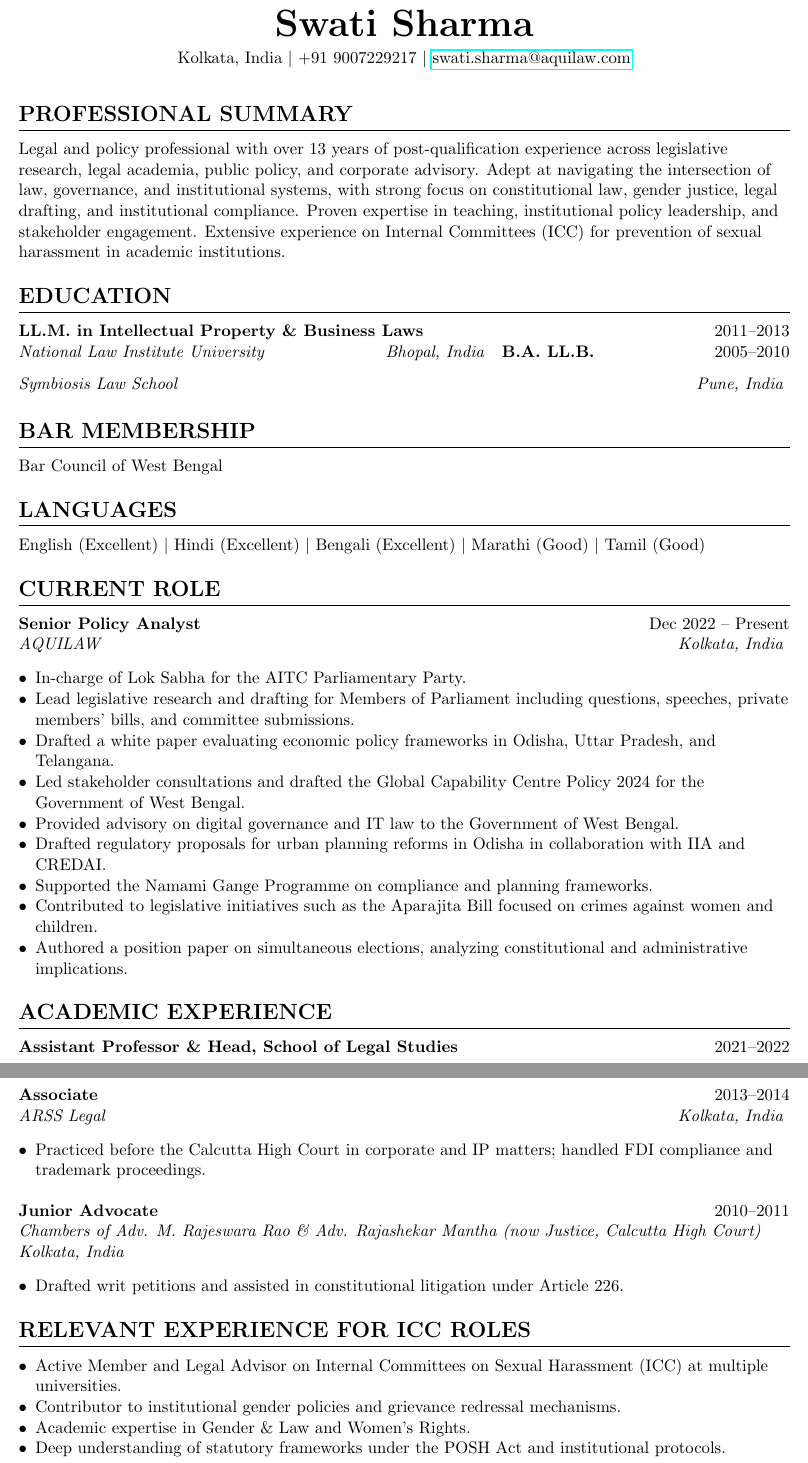
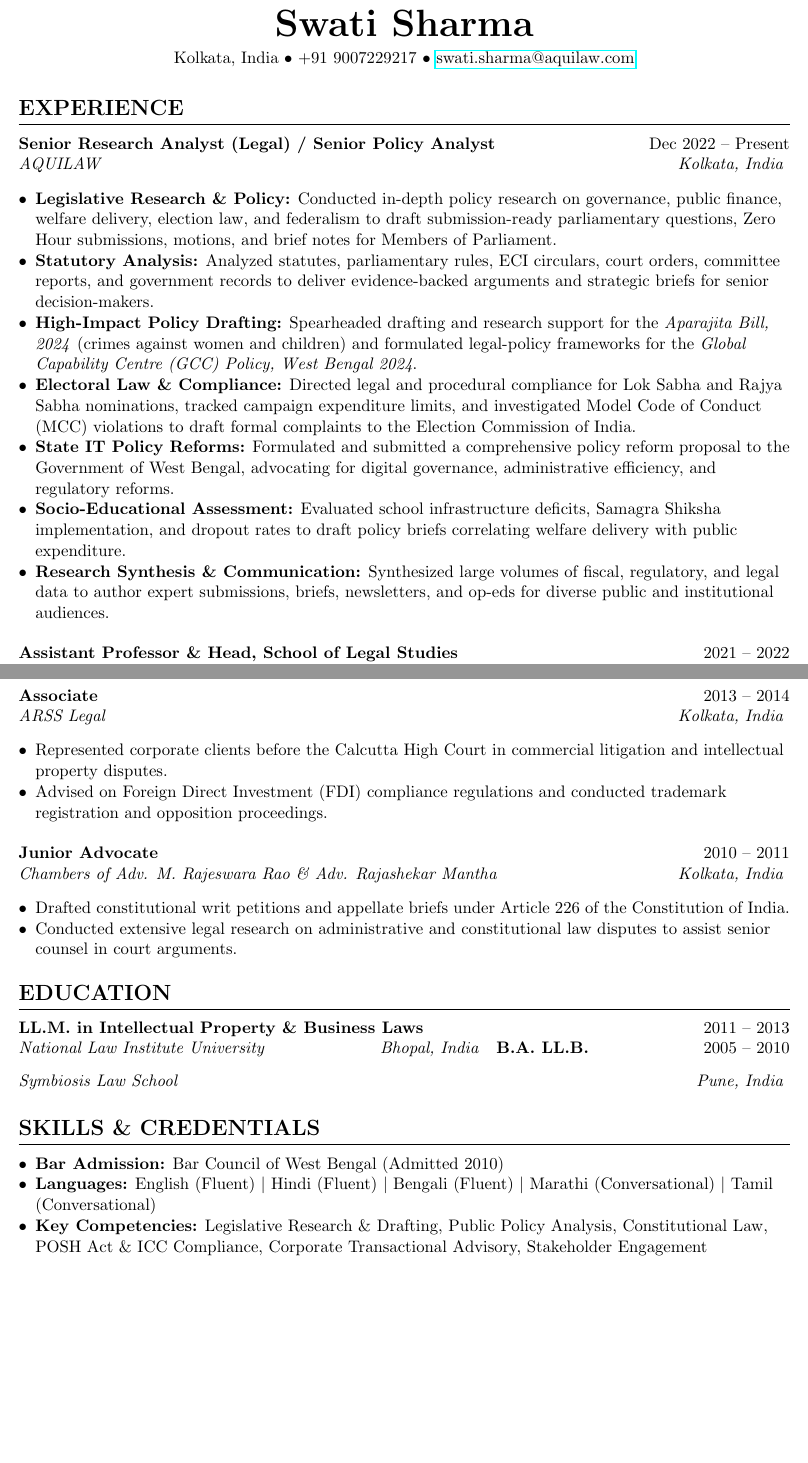
Before and after one commit to everythingelseisfree-bot/swati-resume, a LaTeX CV (resume.tex, which reads sections/academic_experience.tex, sections/bar_membership.tex, sections/current_role.tex): two parts of pages 1 and 2 of 2, joined at a grey line, cut so that both start at the same text, the shorter picture padded with empty space. Compiled offline with pdfLaTeX.

Commit message:
Redraft resume in Harvard format with enhanced action verbs

```diff
--- a/resume.tex
+++ b/resume.tex
@@ -33,9 +33,14 @@
 % Header
 \begin{center}
     {\Huge \textbf{Swati Sharma}} \\ \vspace{4pt}
-    Kolkata, India \textbar{} +91 9007229217 \textbar{} \href{mailto:swati.sharma@aquilaw.com}{swati.sharma@aquilaw.com}
+    Kolkata, India $\bullet$ +91 9007229217 $\bullet$ \href{mailto:swati.sharma@aquilaw.com}{swati.sharma@aquilaw.com}
 \end{center}
 
-\vspace{8pt}
+\vspace{4pt}
 
-\input{sections/summary.tex}
+\section{Experience}
+\input{sections/current_role.tex}
+\vspace{6pt}
+\input{sections/academic_experience.tex}
+\vspace{6pt}
+\input{sections/previous_legal_experience.tex}
--- a/sections/academic_experience.tex
+++ b/sections/academic_experience.tex
@@ -1,4 +1,2 @@
-\section{Academic Experience}
-
-\experienceitem{Assistant Professor \& Head, School of Legal Studies}{2021--2022}{The Neotia University}{West Bengal, India}
+\experienceitem{Assistant Professor \& Head, School of Legal Studies}{2021 -- 2022}{The Neotia University}{West Bengal, India}
 \begin{itemize}[leftmargin=*, noitemsep]
@@ -21 +15,2 @@
+    \item \textbf{Student Engagement:} Orchestrated student outreach initiatives, including university lecture series and a legal podcast.
 \end{itemize}
--- a/sections/bar_membership.tex
+++ /dev/null
@@ -1,2 +0,0 @@
-\section{Bar Membership}
-Bar Council of West Bengal
--- a/sections/current_role.tex
+++ b/sections/current_role.tex
@@ -1,14 +1,10 @@
-\section{Current Role}
-
-\experienceitem{Senior Policy Analyst}{Dec 2022 -- Present}{AQUILAW}{Kolkata, India}
+\experienceitem{Senior Research Analyst (Legal) / Senior Policy Analyst}{Dec 2022 -- Present}{AQUILAW}{Kolkata, India}
 \begin{itemize}[leftmargin=*, noitemsep]
-    \item In-charge of Lok Sabha for the AITC Parliamentary Party.
-    \item Lead legislative research and drafting for Members of Parliament including questions, speeches, private members' bills, and committee submissions.
-    \item Drafted a white paper evaluating economic policy frameworks in Odisha, Uttar Pradesh, and Telangana.
-    \item Led stakeholder consultations and drafted the Global Capability Centre Policy 2024 for the Government of West Bengal.
-    \item Provided advisory on digital governance and IT law to the Government of West Bengal.
-    \item Drafted regulatory proposals for urban planning reforms in Odisha in collaboration with IIA and CREDAI.
-    \item Supported the Namami Gange Programme on compliance and planning frameworks.
-    \item Contributed to legislative initiatives such as the Aparajita Bill focused on crimes against women and children.
-    \item Authored a position paper on simultaneous elections, analyzing constitutional and administrative implications.
+    \item \textbf{Legislative Research \& Policy:} Conducted in-depth policy research on governance, public finance, welfare delivery, election law, and federalism to draft submission-ready parliamentary questions, Zero Hour submissions, motions, and brief notes for Members of Parliament.
+    \item \textbf{Statutory Analysis:} Analyzed statutes, parliamentary rules, ECI circulars, court orders, committee reports, and government records to deliver evidence-backed arguments and strategic briefs for senior decision-makers.
+    \item \textbf{High-Impact Policy Drafting:} Spearheaded drafting and research support for the \textit{Aparajita Bill, 2024} (crimes against women and children) and formulated legal-policy frameworks for the \textit{Global Capability Centre (GCC) Policy, West Bengal 2024}.
+    \item \textbf{Electoral Law \& Compliance:} Directed legal and procedural compliance for Lok Sabha and Rajya Sabha nominations, tracked campaign expenditure limits, and investigated Model Code of Conduct (MCC) violations to draft formal complaints to the Election Commission of India.
+    \item \textbf{State IT Policy Reforms:} Formulated and submitted a comprehensive policy reform proposal to the Government of West Bengal, advocating for digital governance, administrative efficiency, and regulatory reforms.
+    \item \textbf{Socio-Educational Assessment:} Evaluated school infrastructure deficits, Samagra Shiksha implementation, and dropout rates to draft policy briefs correlating welfare delivery with public expenditure.
+    \item \textbf{Research Synthesis \& Communication:} Synthesized large volumes of fiscal, regulatory, and legal data to author expert submissions, briefs, newsletters, and op-eds for diverse public and institutional audiences.
 \end{itemize}
--- a/sections/icc_experience.tex
+++ /dev/null
@@ -1,7 +0,0 @@
-\section{Relevant Experience for ICC Roles}
-\begin{itemize}[leftmargin=*, noitemsep]
-    \item Active Member and Legal Advisor on Internal Committees on Sexual Harassment (ICC) at multiple universities.
-    \item Contributor to institutional gender policies and grievance redressal mechanisms.
-    \item Academic expertise in Gender \& Law and Women’s Rights.
-    \item Deep understanding of statutory frameworks under the POSH Act and institutional protocols.
-\end{itemize}
--- a/sections/languages.tex
+++ /dev/null
@@ -1,2 +0,0 @@
-\section{Languages}
-English (Excellent) \textbar{} Hindi (Excellent) \textbar{} Bengali (Excellent) \textbar{} Marathi (Good) \textbar{} Tamil (Good)
--- a/sections/previous_legal_experience.tex
+++ b/sections/previous_legal_experience.tex
@@ -12,10 +10,12 @@
 \begin{itemize}[leftmargin=*, noitemsep]
-    \item Practiced before the Calcutta High Court in corporate and IP matters; handled FDI compliance and trademark proceedings.
+    \item Represented corporate clients before the Calcutta High Court in commercial litigation and intellectual property disputes.
+    \item Advised on Foreign Direct Investment (FDI) compliance regulations and conducted trademark registration and opposition proceedings.
 \end{itemize}
 
 \vspace{6pt}
 
-\experienceitem{Junior Advocate}{2010--2011}{Chambers of Adv. M. Rajeswara Rao \& Adv. Rajashekar Mantha (now Justice, Calcutta High Court)}{Kolkata, India}
+\experienceitem{Junior Advocate}{2010 -- 2011}{Chambers of Adv. M. Rajeswara Rao \& Adv. Rajashekar Mantha}{Kolkata, India}
 \begin{itemize}[leftmargin=*, noitemsep]
-    \item Drafted writ petitions and assisted in constitutional litigation under Article 226.
+    \item Drafted constitutional writ petitions and appellate briefs under Article 226 of the Constitution of India.
+    \item Conducted extensive legal research on administrative and constitutional law disputes to assist senior counsel in court arguments.
 \end{itemize}
--- /dev/null
+++ b/sections/skills.tex
@@ -0,0 +1,7 @@
+\section{Skills \& Credentials}
+
+\begin{itemize}[leftmargin=*, noitemsep]
+    \item \textbf{Bar Admission:} Bar Council of West Bengal (Admitted 2010)
+    \item \textbf{Languages:} English (Fluent) \textbar{} Hindi (Fluent) \textbar{} Bengali (Fluent) \textbar{} Marathi (Conversational) \textbar{} Tamil (Conversational)
+    \item \textbf{Key Competencies:} Legislative Research \& Drafting, Public Policy Analysis, Constitutional Law, POSH Act \& ICC Compliance, Corporate Transactional Advisory, Stakeholder Engagement
+\end{itemize}
--- a/sections/summary.tex
+++ /dev/null
@@ -1,2 +0,0 @@
-\section{Professional Summary}
-Legal and policy professional with over 13 years of post-qualification experience across legislative research, legal academia, public policy, and corporate advisory. Adept at navigating the intersection of law, governance, and institutional systems, with strong focus on constitutional law, gender justice, legal drafting, and institutional compliance. Proven expertise in teaching, institutional policy leadership, and stakeholder engagement. Extensive experience on Internal Committees (ICC) for prevention of sexual harassment in academic institutions.
```
Also changed, not shown: sections/education.tex (+2 -2 lines), resume.tex (8 more changed lines), sections/academic_experience.tex (18 more changed lines), sections/previous_legal_experience.tex (10 more changed lines).
